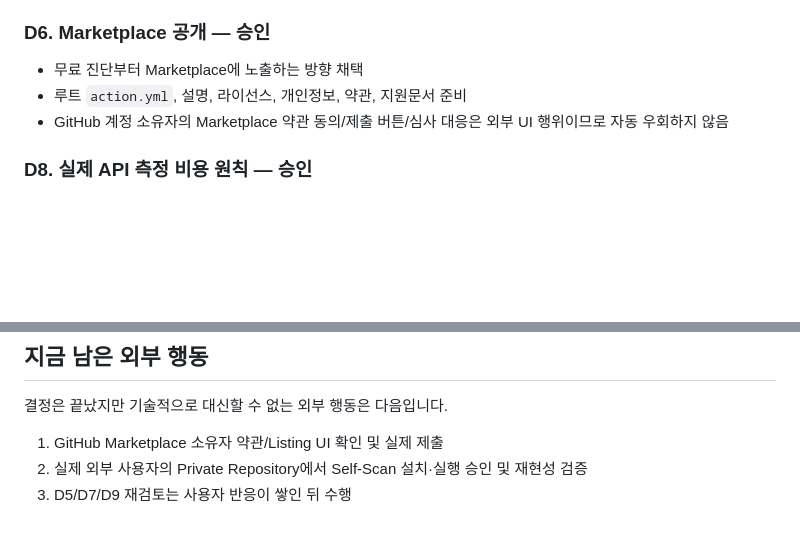
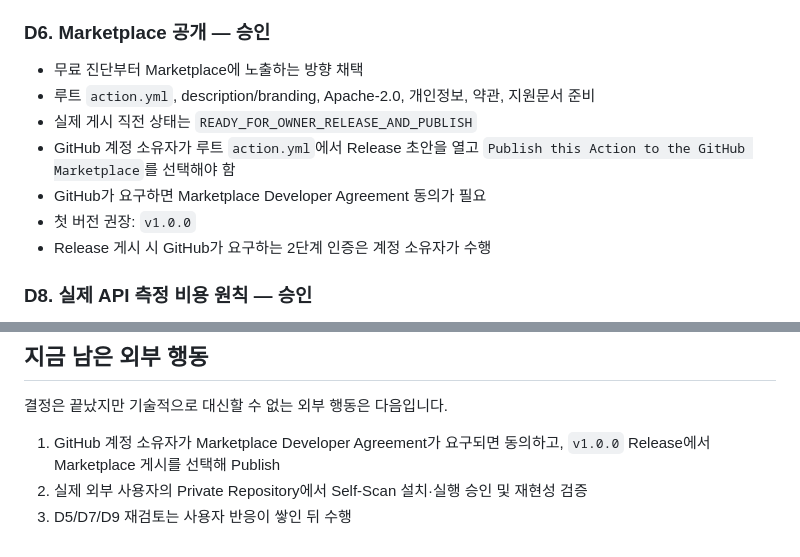
Before and after one commit to leesugwan-dot/cost-doctor-github-app, a Markdown page: docs/DECISIONS_REQUIRED.md, 2 parts joined by grey strips. Rendered like a GitHub page; blank space fills up the shorter version.

Commit message:
Clarify exact GitHub Action Marketplace owner step

```diff
--- a/docs/DECISIONS_REQUIRED.md
+++ b/docs/DECISIONS_REQUIRED.md
@@ -39,8 +39,12 @@
 ### D6. Marketplace 공개 — 승인
 
 - 무료 진단부터 Marketplace에 노출하는 방향 채택
-- 루트 `action.yml`, 설명, 라이선스, 개인정보, 약관, 지원문서 준비
-- GitHub 계정 소유자의 Marketplace 약관 동의/제출 버튼/심사 대응은 외부 UI 행위이므로 자동 우회하지 않음
+- 루트 `action.yml`, description/branding, Apache-2.0, 개인정보, 약관, 지원문서 준비
+- 실제 게시 직전 상태는 `READY_FOR_OWNER_RELEASE_AND_PUBLISH`
+- GitHub 계정 소유자가 루트 `action.yml`에서 Release 초안을 열고 `Publish this Action to the GitHub Marketplace`를 선택해야 함
+- GitHub가 요구하면 Marketplace Developer Agreement 동의가 필요
+- 첫 버전 권장: `v1.0.0`
+- Release 게시 시 GitHub가 요구하는 2단계 인증은 계정 소유자가 수행
 
 ### D8. 실제 API 측정 비용 원칙 — 승인
 
@@ -75,6 +79,6 @@
 
 결정은 끝났지만 기술적으로 대신할 수 없는 외부 행동은 다음입니다.
 
-1. GitHub Marketplace 소유자 약관/Listing UI 확인 및 실제 제출
+1. GitHub 계정 소유자가 Marketplace Developer Agreement가 요구되면 동의하고, `v1.0.0` Release에서 Marketplace 게시를 선택해 Publish
 2. 실제 외부 사용자의 Private Repository에서 Self-Scan 설치·실행 승인 및 재현성 검증
 3. D5/D7/D9 재검토는 사용자 반응이 쌓인 뒤 수행
```
